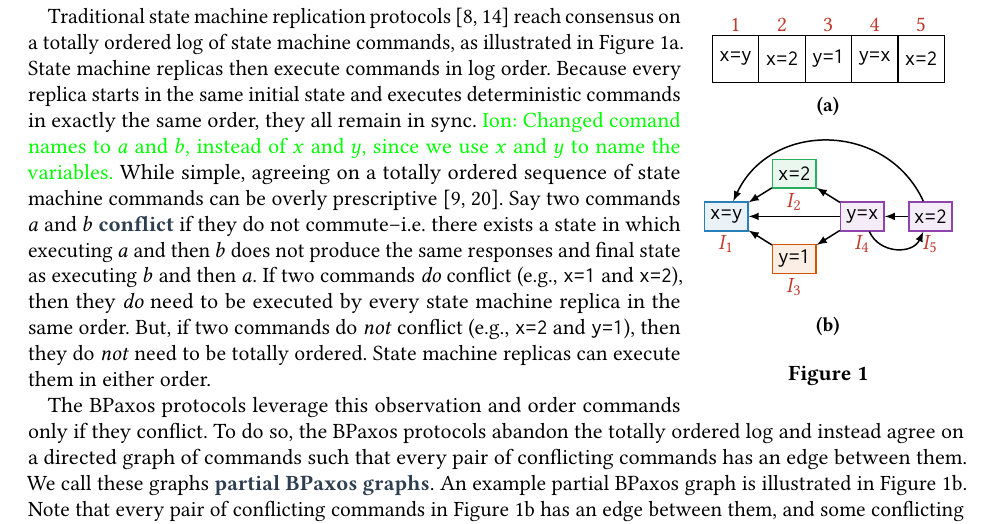
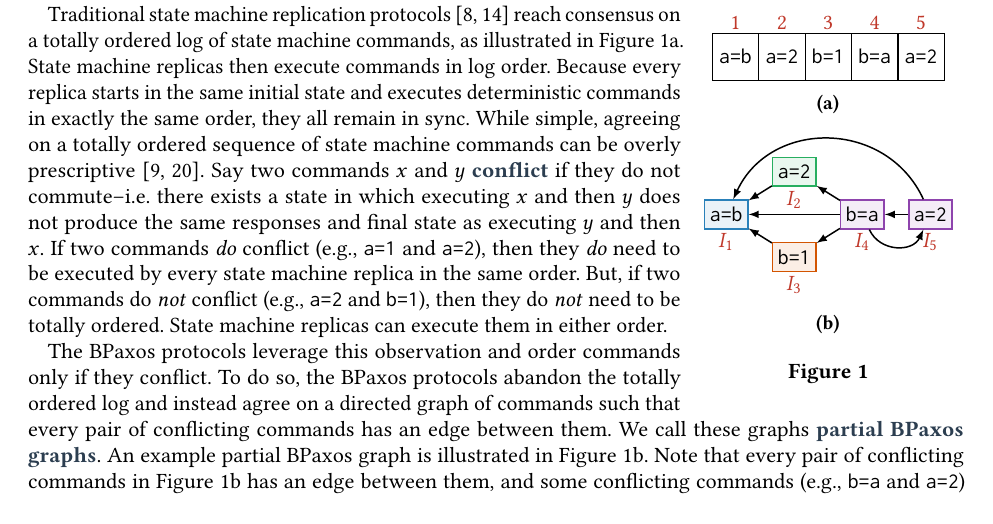
Before and after one commit to mwhittaker/bipartisan_paxos, a LaTeX paper (paper/bipartisan_paxos.tex, which reads paper/figures/bpaxos_graph_example.tex, paper/sections/bipartisan_paxos.tex): part of page 2 of 19, cut so that both start at the same text, the shorter picture padded with empty space. Compiled offline with pdfLaTeX.

Commit message:
Swapped x and y with a and b in Section 2.
Previously [1], Ion pointed out that it's a bit confusing that we use x
and y to range over commands while our commands are of the form `x = 1`
and `y = 1`. Ion modified section 2 to let a and b range over commands.
This commit flips the decision, keeping x and y ranging over commands,
but modifying Figure 1 to have commands of the form `a = 1` and `b = 2`.
This keeps section 2 more consistent with the rest of the paper, where
we let x and y range over commands.

[1]: 8cf056fe018a6d89e4ffca5fd8c18f4c767de013

```diff
--- a/paper/figures/bpaxos_graph_example.tex
+++ b/paper/figures/bpaxos_graph_example.tex
@@ -3,19 +3,21 @@
 
   \begin{subfigure}[b]{0.27\textwidth}
     \centering
-    \tikzstyle{entry}=[draw, align=center, minimum width=0.32in, minimum height=0.32in, inner sep=2pt] \tikzstyle{vertexlabel}=[label distance=-2pt, flatred]
+    \tikzstyle{entry}=[draw, align=center, minimum width=0.32in,
+                       minimum height=0.32in, inner sep=2pt]
+    \tikzstyle{vertexlabel}=[label distance=-2pt, flatred]
     \tikzstyle{arrow}=[line width=0.75pt, -latex]
     \begin{tikzpicture}[xscale=1, yscale=1.5]
-      \node[entry, label={[vertexlabel]90:$1$}] (x1y2)
-        {\texttt{x=y}};
-      \node[entry, label={[vertexlabel]90:$2$}, right=-0.25pt of x1y2] (x2)
-        {\texttt{x=2}};
+      \node[entry, label={[vertexlabel]90:$1$}] (ab)
+        {\texttt{a=b}};
+      \node[entry, label={[vertexlabel]90:$2$}, right=-0.25pt of ab] (x2)
+        {\texttt{a=2}};
       \node[entry, label={[vertexlabel]90:$3$}, right=-0.25pt of x2] (y1)
-        {\texttt{y=1}};
-      \node[entry, label={[vertexlabel]90:$4$}, right=-0.25pt of y1] (x3y4)
-        {\texttt{y=x}};
-      \node[entry, label={[vertexlabel]90:$5$}, right=-0.25pt of x3y4] (x22)
-        {\texttt{x=2}};
+        {\texttt{b=1}};
+      \node[entry, label={[vertexlabel]90:$4$}, right=-0.25pt of y1] (ba)
+        {\texttt{b=a}};
+      \node[entry, label={[vertexlabel]90:$5$}, right=-0.25pt of ba] (x22)
+        {\texttt{a=2}};
     \end{tikzpicture}
     \caption{}\figlabel{LinearSMR}
   \end{subfigure}
@@ -28,29 +30,29 @@
     \tikzstyle{arrow}=[line width=0.75pt, -latex]
     \begin{tikzpicture}[xscale=1.2, yscale=1.5]
       \node[vertex, draw=flatblue, fill=flatblue!10,
-            label={[vertexlabel]-90:$I_1$}] (x1y2) at (0, 0)
-        {\texttt{x=y}};
+            label={[vertexlabel]-90:$I_1$}] (ab) at (0, 0)
+        {\texttt{a=b}};
       \node[vertex, draw=flatgreen, fill=flatgreen!10,
             label={[vertexlabel]-90:$I_2$}] (x2) at (1, 0.5)
-        {\texttt{x=2}};
+        {\texttt{a=2}};
       \node[vertex, draw=flatorange, fill=flatorange!10,
             label={[vertexlabel]-90:$I_3$}] (y1) at (1, -0.5)
-        {\texttt{y=1}};
+        {\texttt{b=1}};
       \node[vertex, draw=flatpurple, fill=flatpurple!10,
-            label={[vertexlabel]-90:$I_4$}] (x3y4) at (2, 0)
-        {\texttt{y=x}};
+            label={[vertexlabel]-90:$I_4$}] (ba) at (2, 0)
+        {\texttt{b=a}};
       \node[vertex, draw=flatpurple, fill=flatpurple!10,
             label={[vertexlabel]-90:$I_5$}] (x22) at (3, 0)
-        {\texttt{x=2}};
+        {\texttt{a=2}};
 
-      \draw[arrow] (x2) to (x1y2);
-      \draw[arrow] (y1) to (x1y2);
-      \draw[arrow] (x3y4) to (x1y2);
-      \draw[arrow] (x3y4) to (x2);
-      \draw[arrow] (x3y4) to (y1);
-      \draw[arrow] (x22) to (x3y4);
-      \draw[arrow, bend right=60] (x22) to (x1y2);
-      \draw[arrow, bend right=60] (x3y4) to (x22);
+      \draw[arrow] (x2) to (ab);
+      \draw[arrow] (y1) to (ab);
+      \draw[arrow] (ba) to (ab);
+      \draw[arrow] (ba) to (x2);
+      \draw[arrow] (ba) to (y1);
+      \draw[arrow] (x22) to (ba);
+      \draw[arrow, bend right=60] (x22) to (ab);
+      \draw[arrow, bend right=60] (ba) to (x22);
     \end{tikzpicture}
     \caption{}\figlabel{BPaxosSMR}
   \end{subfigure}
--- a/paper/sections/bipartisan_paxos.tex
+++ b/paper/sections/bipartisan_paxos.tex
@@ -16,16 +16,14 @@ execute commands in log order. Because every replica starts in the same initial
 state and executes deterministic commands in exactly the same order,
 they all remain in sync.
 %
-\ion{Changed comand names to $a$ and $b$, instead of $x$ and $y$, since we
-  use $x$ and $y$ to name the variables.}
 While simple, agreeing on a totally ordered sequence of state machine commands
 can be overly prescriptive~\cite{lamport2005generalized, moraru2013there}. Say
-two commands $a$ and $b$ \defword{conflict} if they do not commute--i.e.\ there
-exists a state in which executing $a$ and then $b$ does not produce the same
-responses and final state as executing $b$ and then $a$. If two commands
-\emph{do} conflict (e.g., \texttt{x=1} and \texttt{x=2}), then they \emph{do}
-need to be executed by every state machine replica in the same order.  But, if
-two commands do \emph{not} conflict (e.g., \texttt{x=2} and \texttt{y=1}), then
+two commands $x$ and $y$ \defword{conflict} if they do not commute--i.e.\ there
+exists a state in which executing $x$ and then $y$ does not produce the same
+responses and final state as executing $y$ and then $x$. If two commands
+\emph{do} conflict (e.g., \texttt{a=1} and \texttt{a=2}), then they \emph{do}
+need to be executed by every state machine replica in the same order. But, if
+two commands do \emph{not} conflict (e.g., \texttt{a=2} and \texttt{b=1}), then
 they do \emph{not} need to be totally ordered. State machine replicas can
 execute them in either order.
 
@@ -36,7 +34,7 @@ conflicting commands has an edge between them. We call these graphs
 \defword{partial BPaxos graphs}. An example partial BPaxos graph is illustrated
 in \figref{BPaxosSMR}. Note that every pair of conflicting commands in
 \figref{BPaxosSMR} has an edge between them, and some conflicting commands
-(e.g., \texttt{y=x} and \texttt{x=2}) have edges in both directions, forming a
+(e.g., \texttt{b=a} and \texttt{a=2}) have edges in both directions, forming a
 cycle. The process by which these partial BPaxos graphs are built is explained
 in the next couple of sections.
 
```
Also changed, not shown: paper/sections/bipartisan_paxos.tex (20 more changed lines).
